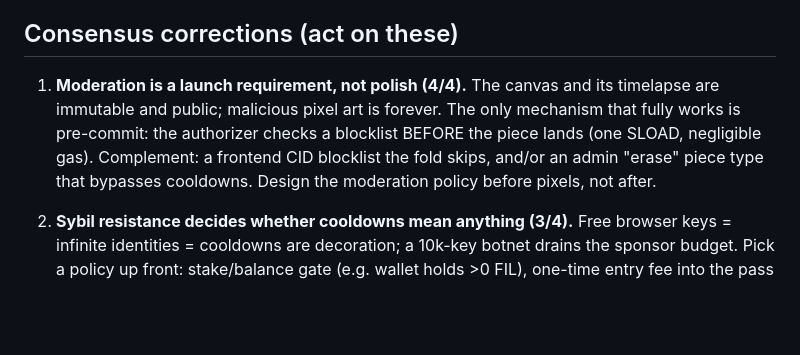
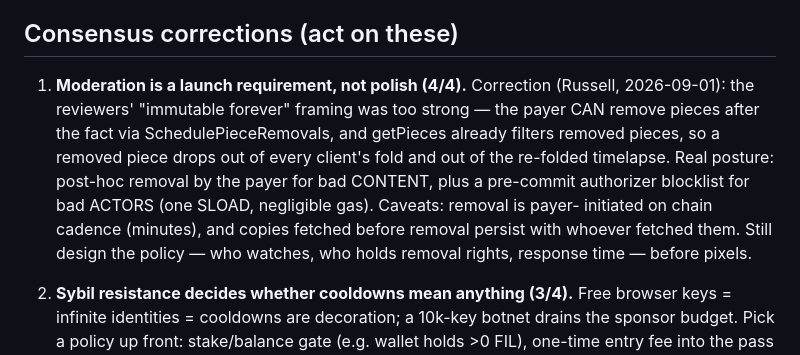
Before and after one commit to SgtPooki/foc-collab, a Markdown page: research/2026-09-01-acl-strategy-peer-review.md, the part around the change. GitHub-like rendering; blank space fills up the shorter version.

Commit message:
Correct the moderation finding: pieces are removable post-hoc
SchedulePieceRemovals lets the payer drop a piece from the data set and
getPieces filters removed pieces, so removal propagates to every fold
and the timelapse. Moderation posture becomes payer removal for content
plus authorizer blocklist for actors.

```diff
--- a/research/2026-09-01-acl-strategy-peer-review.md
+++ b/research/2026-09-01-acl-strategy-peer-review.md
@@ -7,13 +7,17 @@ four converged on the same corrections.
 
 ## Consensus corrections (act on these)
 
-1. **Moderation is a launch requirement, not polish (4/4).** The canvas
-   and its timelapse are immutable and public; malicious pixel art is
-   forever. The only mechanism that fully works is pre-commit: the
-   authorizer checks a blocklist BEFORE the piece lands (one SLOAD,
-   negligible gas). Complement: a frontend CID blocklist the fold skips,
-   and/or an admin "erase" piece type that bypasses cooldowns. Design the
-   moderation policy before pixels, not after.
+1. **Moderation is a launch requirement, not polish (4/4).**
+   Correction (Russell, 2026-09-01): the reviewers' "immutable forever"
+   framing was too strong — the payer CAN remove pieces after the fact
+   via SchedulePieceRemovals, and getPieces already filters removed
+   pieces, so a removed piece drops out of every client's fold and out
+   of the re-folded timelapse. Real posture: post-hoc removal by the
+   payer for bad CONTENT, plus a pre-commit authorizer blocklist for bad
+   ACTORS (one SLOAD, negligible gas). Caveats: removal is payer-
+   initiated on chain cadence (minutes), and copies fetched before
+   removal persist with whoever fetched them. Still design the policy —
+   who watches, who holds removal rights, response time — before pixels.
 
 2. **Sybil resistance decides whether cooldowns mean anything (3/4).**
    Free browser keys = infinite identities = cooldowns are decoration; a
```
